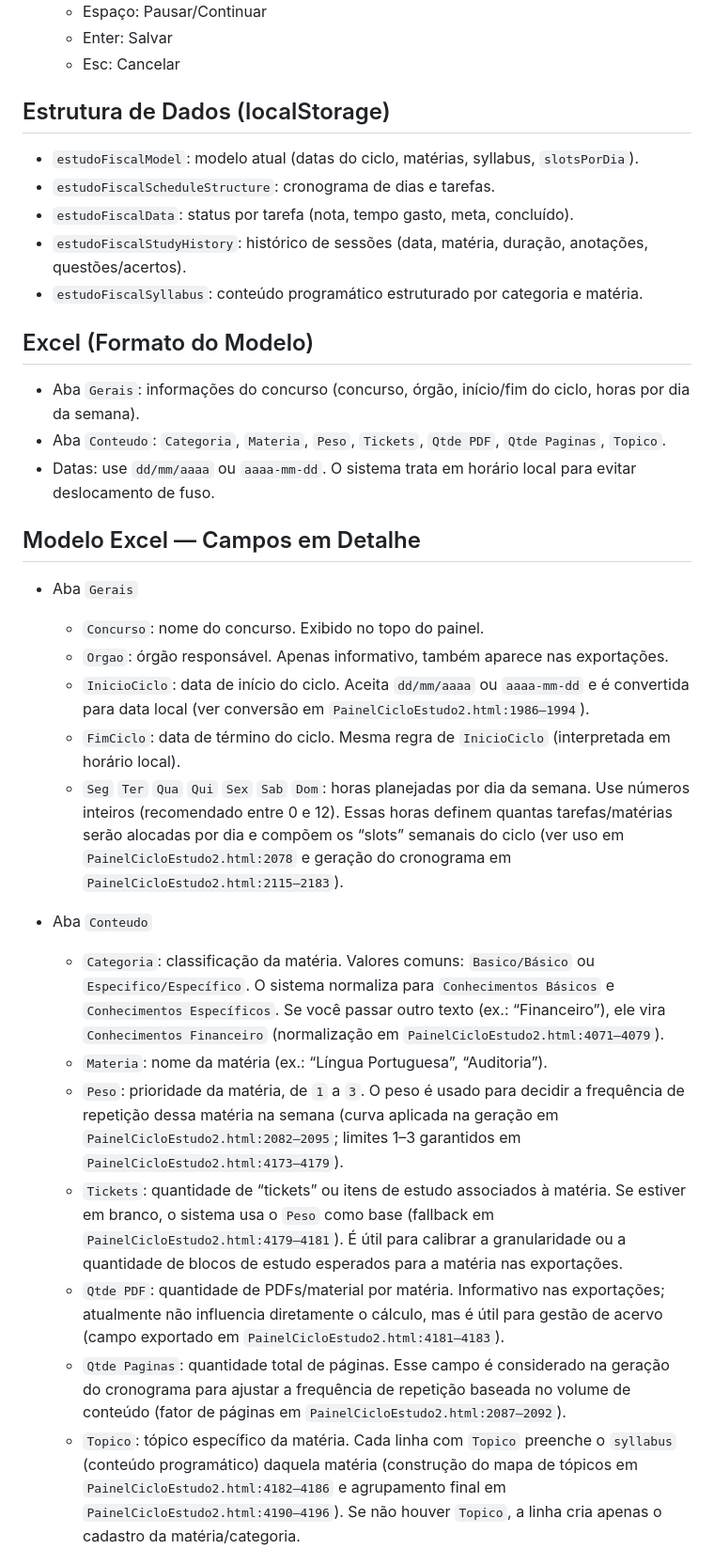
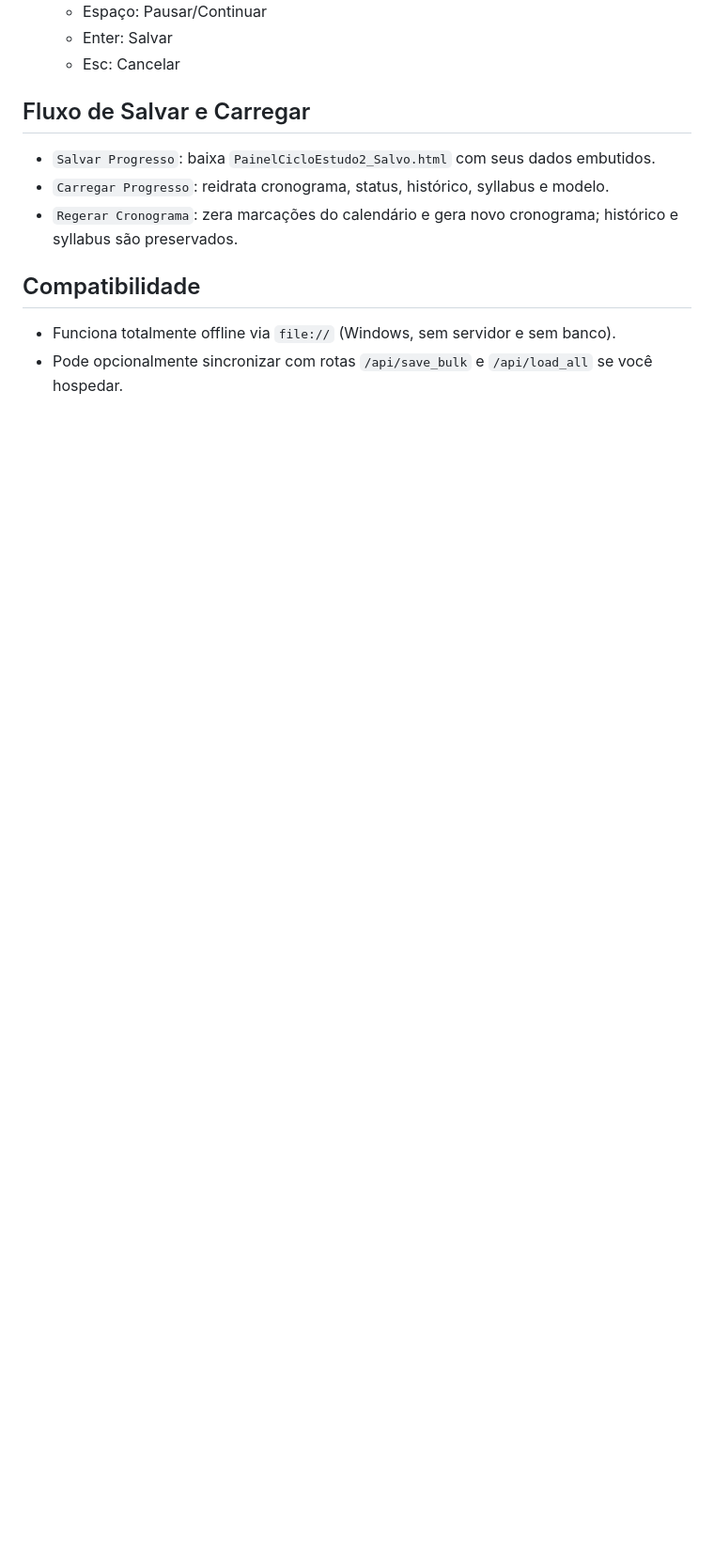
Before and after one commit to brandao160/estudo-fiscal, a Markdown page: README.md, the part around the change printed below. Shown: that part at 94% size. Drawn GitHub-style; blank space fills up the shorter version.

```diff
--- a/README.md
+++ b/README.md
@@ -58,32 +98,12 @@ Projeto em HTML/CSS/JS focado em planejamento e acompanhamento de estudos para c
   - Enter: Salvar
   - Esc: Cancelar
 
-## Estrutura de Dados (localStorage)
-- `estudoFiscalModel`: modelo atual (datas do ciclo, matérias, syllabus, `slotsPorDia`).
-- `estudoFiscalScheduleStructure`: cronograma de dias e tarefas.
-- `estudoFiscalData`: status por tarefa (nota, tempo gasto, meta, concluído).
-- `estudoFiscalStudyHistory`: histórico de sessões (data, matéria, duração, anotações, questões/acertos).
-- `estudoFiscalSyllabus`: conteúdo programático estruturado por categoria e matéria.
+## Fluxo de Salvar e Carregar
+- `Salvar Progresso`: baixa `PainelCicloEstudo2_Salvo.html` com seus dados embutidos.
+- `Carregar Progresso`: reidrata cronograma, status, histórico, syllabus e modelo.
+- `Regerar Cronograma`: zera marcações do calendário e gera novo cronograma; histórico e syllabus são preservados.
 
-## Excel (Formato do Modelo)
-- Aba `Gerais`: informações do concurso (concurso, órgão, início/fim do ciclo, horas por dia da semana).
-- Aba `Conteudo`: `Categoria`, `Materia`, `Peso`, `Tickets`, `Qtde PDF`, `Qtde Paginas`, `Topico`.
-- Datas: use `dd/mm/aaaa` ou `aaaa-mm-dd`. O sistema trata em horário local para evitar deslocamento de fuso.
+## Compatibilidade
+- Funciona totalmente offline via `file://` (Windows, sem servidor e sem banco).
+- Pode opcionalmente sincronizar com rotas `/api/save_bulk` e `/api/load_all` se você hospedar.
 
-## Modelo Excel — Campos em Detalhe
-- Aba `Gerais`
-  - `Concurso`: nome do concurso. Exibido no topo do painel.
-  - `Orgao`: órgão responsável. Apenas informativo, também aparece nas exportações.
-  - `InicioCiclo`: data de início do ciclo. Aceita `dd/mm/aaaa` ou `aaaa-mm-dd` e é convertida para data local (ver conversão em `PainelCicloEstudo2.html:1986–1994`).
-  - `FimCiclo`: data de término do ciclo. Mesma regra de `InicioCiclo` (interpretada em horário local).
-  - `Seg` `Ter` `Qua` `Qui` `Sex` `Sab` `Dom`: horas planejadas por dia da semana. Use números inteiros (recomendado entre 0 e 12). Essas horas definem quantas tarefas/matérias serão alocadas por dia e compõem os “slots” semanais do ciclo (ver uso em `PainelCicloEstudo2.html:2078` e geração do cronograma em `PainelCicloEstudo2.html:2115–2183`).
-
-- Aba `Conteudo`
-  - `Categoria`: classificação da matéria. Valores comuns: `Basico/Básico` ou `Especifico/Específico`. O sistema normaliza para `Conhecimentos Básicos` e `Conhecimentos Específicos`. Se você passar outro texto (ex.: “Financeiro”), ele vira `Conhecimentos Financeiro` (normalização em `PainelCicloEstudo2.html:4071–4079`).
-  - `Materia`: nome da matéria (ex.: “Língua Portuguesa”, “Auditoria”).
-  - `Peso`: prioridade da matéria, de `1` a `3`. O peso é usado para decidir a frequência de repetição dessa matéria na semana (curva aplicada na geração em `PainelCicloEstudo2.html:2082–2095`; limites 1–3 garantidos em `PainelCicloEstudo2.html:4173–4179`).
-  - `Tickets`: quantidade de “tickets” ou itens de estudo associados à matéria. Se estiver em branco, o sistema usa o `Peso` como base (fallback em `PainelCicloEstudo2.html:4179–4181`). É útil para calibrar a granularidade ou a quantidade de blocos de estudo esperados para a matéria nas exportações.
-  - `Qtde PDF`: quantidade de PDFs/material por matéria. Informativo nas exportações; atualmente não influencia diretamente o cálculo, mas é útil para gestão de acervo (campo exportado em `PainelCicloEstudo2.html:4181–4183`).
-  - `Qtde Paginas`: quantidade total de páginas. Esse campo é considerado na geração do cronograma para ajustar a frequência de repetição baseada no volume de conteúdo (fator de páginas em `PainelCicloEstudo2.html:2087–2092`).
-  - `Topico`: tópico específico da matéria. Cada linha com `Topico` preenche o `syllabus` (conteúdo programático) daquela matéria (construção do mapa de tópicos em `PainelCicloEstudo2.html:4182–4186` e agrupamento final em `PainelCicloEstudo2.html:4190–4196`). Se não houver `Topico`, a linha cria apenas o cadastro da matéria/categoria.
-
```
Also changed, not shown: other parts of README.md (+93 -71 lines).
